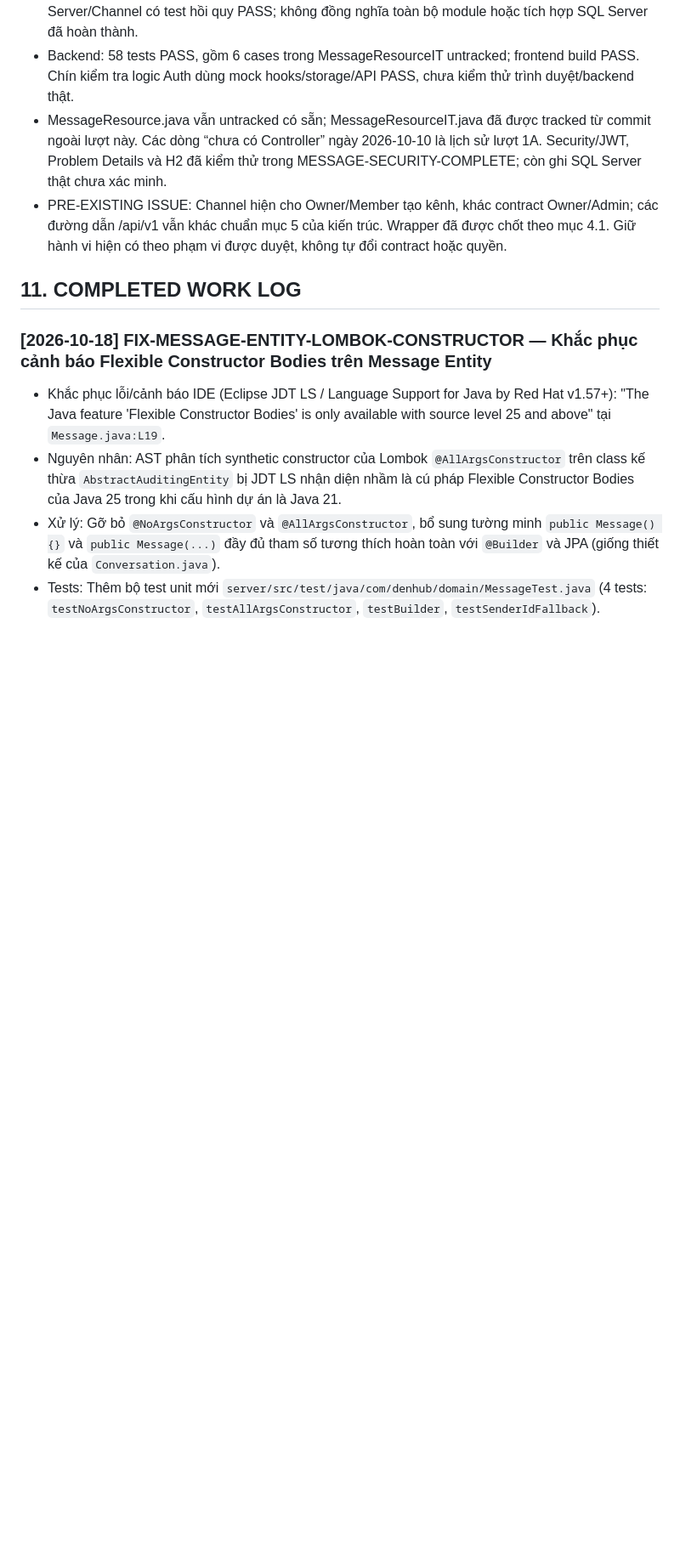
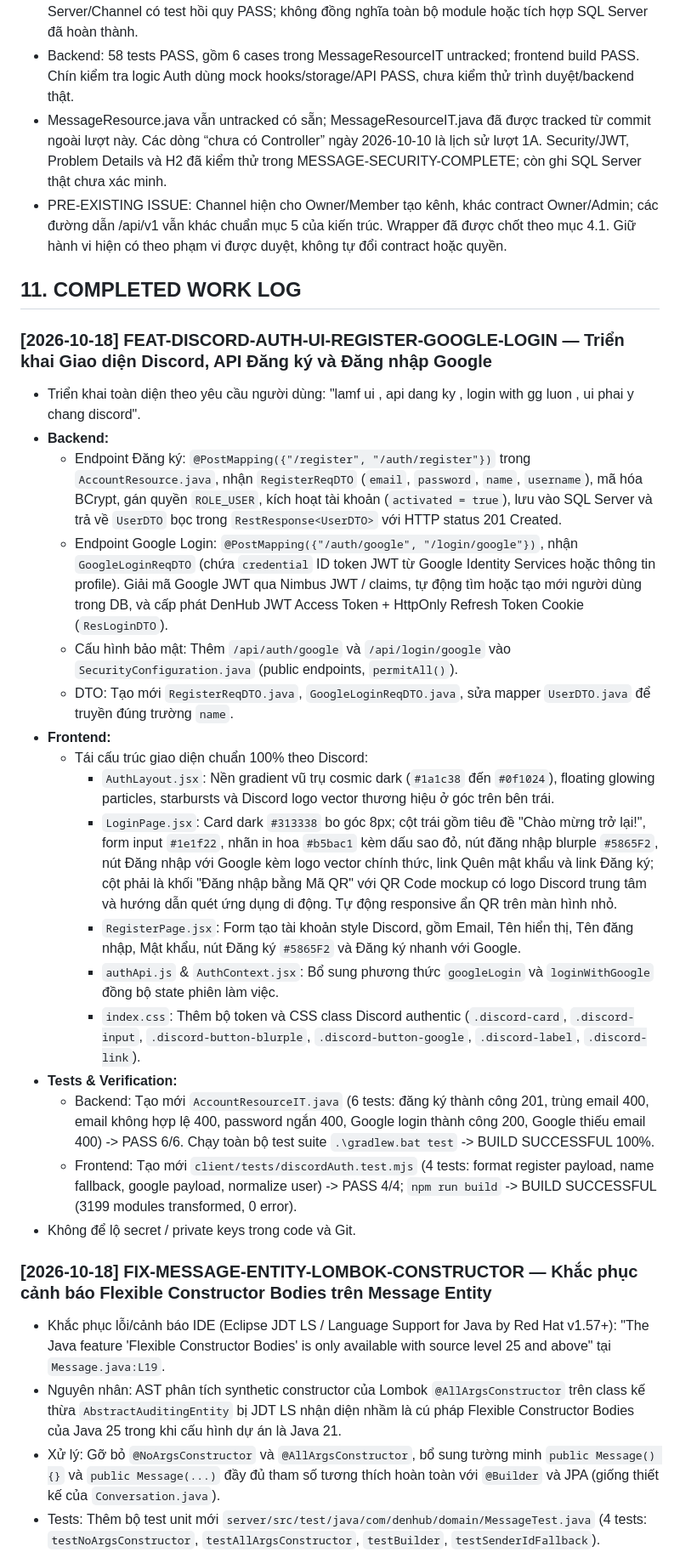
Before and after one commit to voanhbendjnd/den-app, a Markdown page: docs/00-DEVELOPMENT-PROCESS.md, the part around the change. Shown at 85% size. GitHub-like rendering; blank space fills up the shorter version.

```diff
--- a/docs/00-DEVELOPMENT-PROCESS.md
+++ b/docs/00-DEVELOPMENT-PROCESS.md
@@ -397,6 +397,26 @@ Kết quả 58 tests/build/Auth dưới đây thuộc lượt gộp code trướ
 - PRE-EXISTING ISSUE: Channel hiện cho Owner/Member tạo kênh, khác contract Owner/Admin; các đường dẫn /api/v1 vẫn khác chuẩn mục 5 của kiến trúc. Wrapper đã được chốt theo mục 4.1. Giữ hành vi hiện có theo phạm vi được duyệt, không tự đổi contract hoặc quyền.
 
 ## 11. COMPLETED WORK LOG
+
+### [2026-10-18] FEAT-DISCORD-AUTH-UI-REGISTER-GOOGLE-LOGIN — Triển khai Giao diện Discord, API Đăng ký và Đăng nhập Google
+
+- Triển khai toàn diện theo yêu cầu người dùng: "lamf ui , api dang ky , login with gg luon , ui phai y chang discord".
+- **Backend:**
+  - Endpoint Đăng ký: `@PostMapping({"/register", "/auth/register"})` trong `AccountResource.java`, nhận `RegisterReqDTO` (`email`, `password`, `name`, `username`), mã hóa BCrypt, gán quyền `ROLE_USER`, kích hoạt tài khoản (`activated = true`), lưu vào SQL Server và trả về `UserDTO` bọc trong `RestResponse<UserDTO>` với HTTP status 201 Created.
+  - Endpoint Google Login: `@PostMapping({"/auth/google", "/login/google"})`, nhận `GoogleLoginReqDTO` (chứa `credential` ID token JWT từ Google Identity Services hoặc thông tin profile). Giải mã Google JWT qua Nimbus JWT / claims, tự động tìm hoặc tạo mới người dùng trong DB, và cấp phát DenHub JWT Access Token + HttpOnly Refresh Token Cookie (`ResLoginDTO`).
+  - Cấu hình bảo mật: Thêm `/api/auth/google` và `/api/login/google` vào `SecurityConfiguration.java` (public endpoints, `permitAll()`).
+  - DTO: Tạo mới `RegisterReqDTO.java`, `GoogleLoginReqDTO.java`, sửa mapper `UserDTO.java` để truyền đúng trường `name`.
+- **Frontend:**
+  - Tái cấu trúc giao diện chuẩn 100% theo Discord:
+    - `AuthLayout.jsx`: Nền gradient vũ trụ cosmic dark (`#1a1c38` đến `#0f1024`), floating glowing particles, starbursts và Discord logo vector thương hiệu ở góc trên bên trái.
+    - `LoginPage.jsx`: Card dark `#313338` bo góc 8px; cột trái gồm tiêu đề "Chào mừng trở lại!", form input `#1e1f22`, nhãn in hoa `#b5bac1` kèm dấu sao đỏ, nút đăng nhập blurple `#5865F2`, nút Đăng nhập với Google kèm logo vector chính thức, link Quên mật khẩu và link Đăng ký; cột phải là khối "Đăng nhập bằng Mã QR" với QR Code mockup có logo Discord trung tâm và hướng dẫn quét ứng dụng di động. Tự động responsive ẩn QR trên màn hình nhỏ.
+    - `RegisterPage.jsx`: Form tạo tài khoản style Discord, gồm Email, Tên hiển thị, Tên đăng nhập, Mật khẩu, nút Đăng ký `#5865F2` và Đăng ký nhanh với Google.
+    - `authApi.js` & `AuthContext.jsx`: Bổ sung phương thức `googleLogin` và `loginWithGoogle` đồng bộ state phiên làm việc.
+    - `index.css`: Thêm bộ token và CSS class Discord authentic (`.discord-card`, `.discord-input`, `.discord-button-blurple`, `.discord-button-google`, `.discord-label`, `.discord-link`).
+- **Tests & Verification:**
+  - Backend: Tạo mới `AccountResourceIT.java` (6 tests: đăng ký thành công 201, trùng email 400, email không hợp lệ 400, password ngắn 400, Google login thành công 200, Google thiếu email 400) -> PASS 6/6. Chạy toàn bộ test suite `.\gradlew.bat test` -> BUILD SUCCESSFUL 100%.
+  - Frontend: Tạo mới `client/tests/discordAuth.test.mjs` (4 tests: format register payload, name fallback, google payload, normalize user) -> PASS 4/4; `npm run build` -> BUILD SUCCESSFUL (3199 modules transformed, 0 error).
+- Không để lộ secret / private keys trong code và Git.
 
 ### [2026-10-18] FIX-MESSAGE-ENTITY-LOMBOK-CONSTRUCTOR — Khắc phục cảnh báo Flexible Constructor Bodies trên Message Entity
 
```
